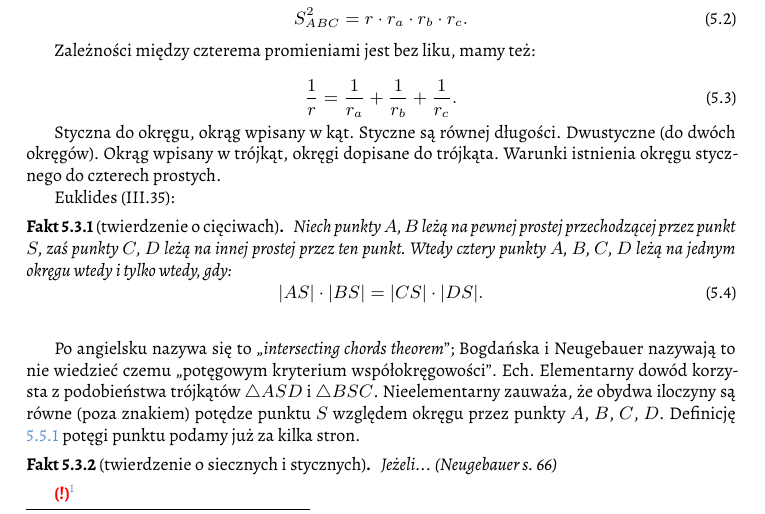
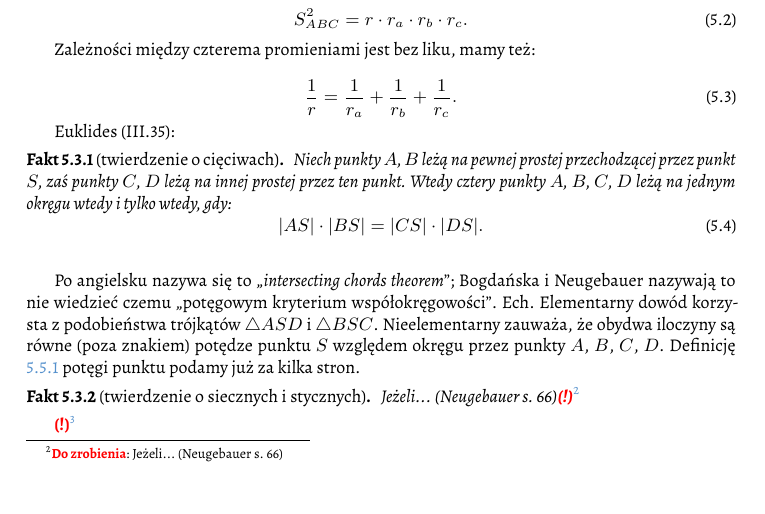
Before and after one commit to fechmistrz/almawaukh-geometry, a LaTeX document (src/geo-textbook.tex, which reads src/triangle-circle/circle/incircle-excircle.tex): part of page 46 of 110, cut so that both start at the same text. Compiled offline with XeLaTeX.

Commit message:
Incircle-Excircle

```diff
--- a/src/triangle-circle/circle/incircle-excircle.tex
+++ b/src/triangle-circle/circle/incircle-excircle.tex
@@ -24,14 +25,6 @@ Zależności między czterema promieniami jest bez liku, mamy też:
 	\frac{1}{r} = \frac {1} {r_a} + \frac {1} {r_b} + \frac {1} {r_c}.
 \end{equation}
 
-Styczna do okręgu, okrąg wpisany w kąt.
-\index{styczność}
-Styczne są równej długości.
-Dwustyczne (do dwóch okręgów).
-\index{dwustyczna}
-Okrąg wpisany w trójkąt, okręgi dopisane do trójkąta.
-Warunki istnienia okręgu stycznego do czterech prostych.
-
 Euklides (III.35):
 
 % https://en.wikipedia.org/wiki/Intersecting_chords_theorem
@@ -54,9 +47,11 @@ Definicję \ref{def_power_point} potęgi punktu podamy już za kilka stron.
 \index{potęga punktu}%
 
 \begin{proposition}[twierdzenie o siecznych i stycznych]
-	Jeżeli... (Neugebauer s. 66)
+	Jeżeli... (Neugebauer s. 66)\todofoot{Jeżeli... (Neugebauer s. 66)}
 	\index{twierdzenie!o siecznych i stycznych}
 \end{proposition}
 
 \todofoot{twierdzenie o motylku} % https://en.wikipedia.org/wiki/Butterfly_theorem % Eves 145 => HESSE - nowe twierdzenie, którego tu raczej jeszcze nie ma
 \index{twierdzenie!o motylku}
+
+%
```
Also changed, not shown: src/triangle-circle/circle/circles.tex (+3 -0 lines), src/triangle-circle/circle/incircle-excircle.tex (1 more changed lines).
